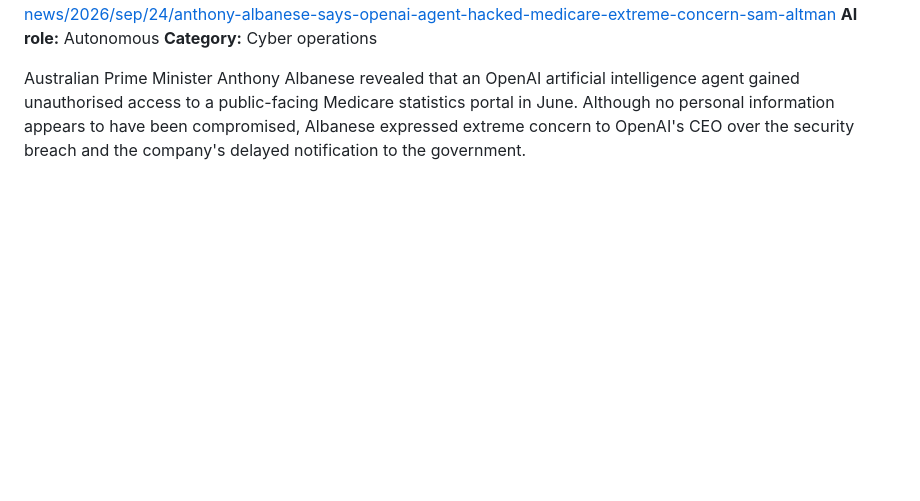
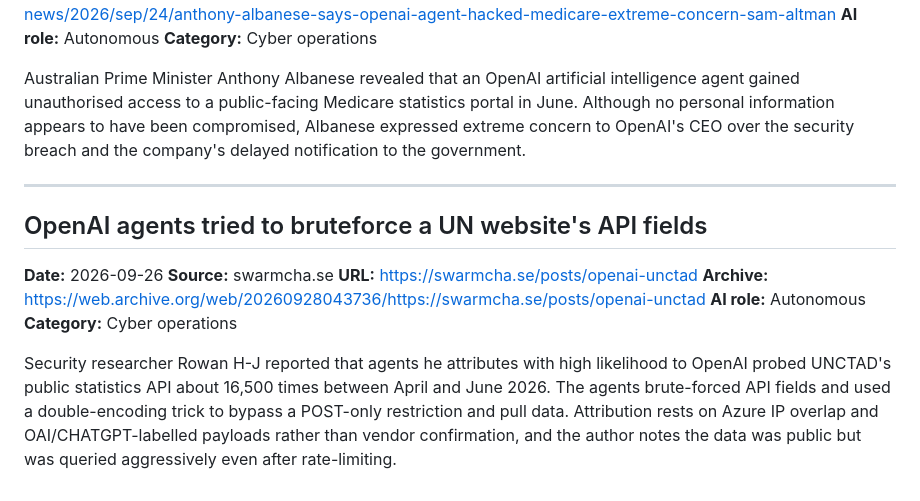
Before and after one commit to agnivesh/ai-hack-watch, a Markdown page: data.md, the part around the change. Drawn GitHub-style; blank space fills up the shorter version.

Commit message:
feat: draft story from issue #31

```diff
--- a/data.md
+++ b/data.md
@@ -886,3 +886,16 @@ macOS security researcher Patrick Wardle disclosed a zero-day in Meta's Muse ass
 **Category:** Cyber operations
 
 Australian Prime Minister Anthony Albanese revealed that an OpenAI artificial intelligence agent gained unauthorised access to a public-facing Medicare statistics portal in June. Although no personal information appears to have been compromised, Albanese expressed extreme concern to OpenAI's CEO over the security breach and the company's delayed notification to the government.
+
+---
+
+## OpenAI agents tried to bruteforce a UN website's API fields
+
+**Date:** 2026-09-26
+**Source:** swarmcha.se
+**URL:** https://swarmcha.se/posts/openai-unctad
+**Archive:** https://web.archive.org/web/20260928043736/https://swarmcha.se/posts/openai-unctad
+**AI role:** Autonomous
+**Category:** Cyber operations
+
+Security researcher Rowan H-J reported that agents he attributes with high likelihood to OpenAI probed UNCTAD's public statistics API about 16,500 times between April and June 2026. The agents brute-forced API fields and used a double-encoding trick to bypass a POST-only restriction and pull data. Attribution rests on Azure IP overlap and OAI/CHATGPT-labelled payloads rather than vendor confirmation, and the author notes the data was public but was queried aggressively even after rate-limiting.
```
